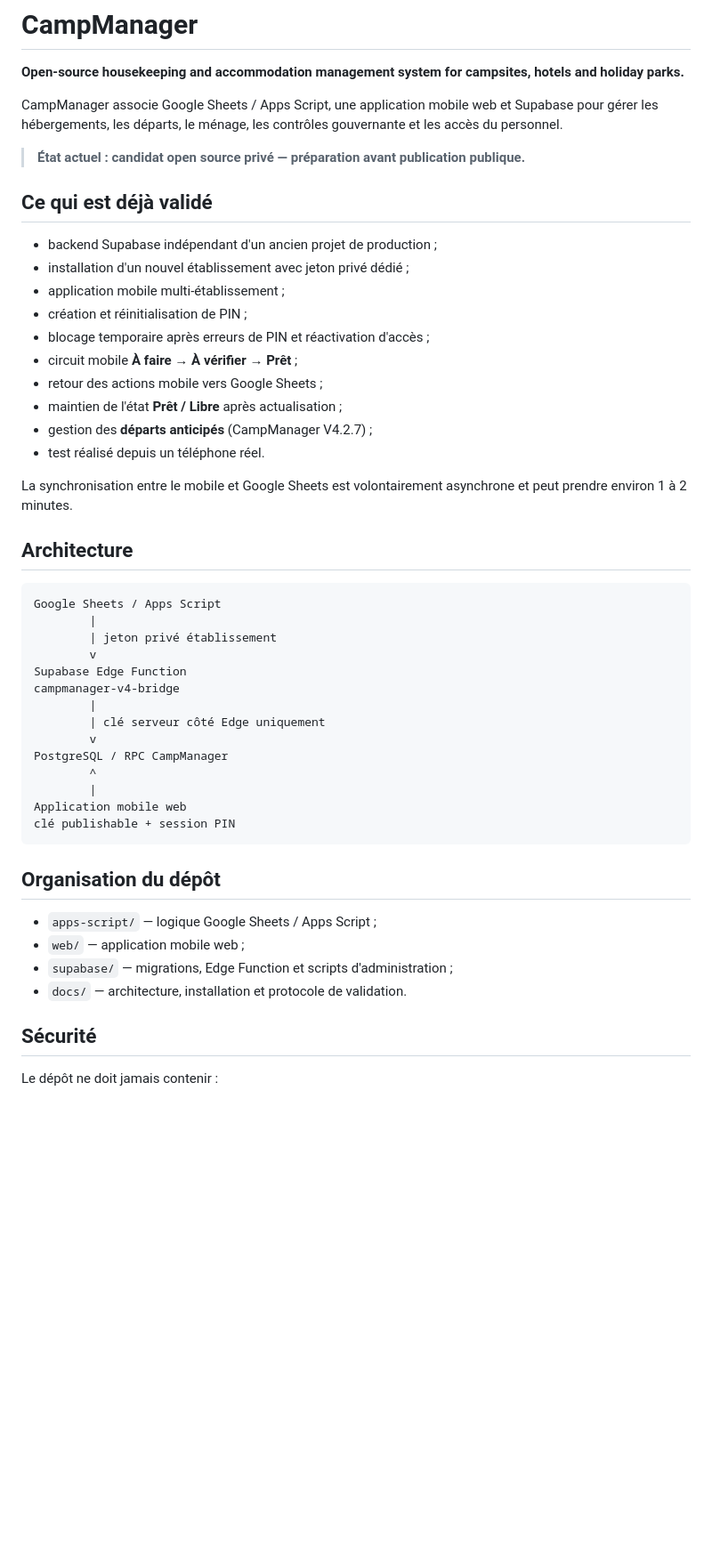
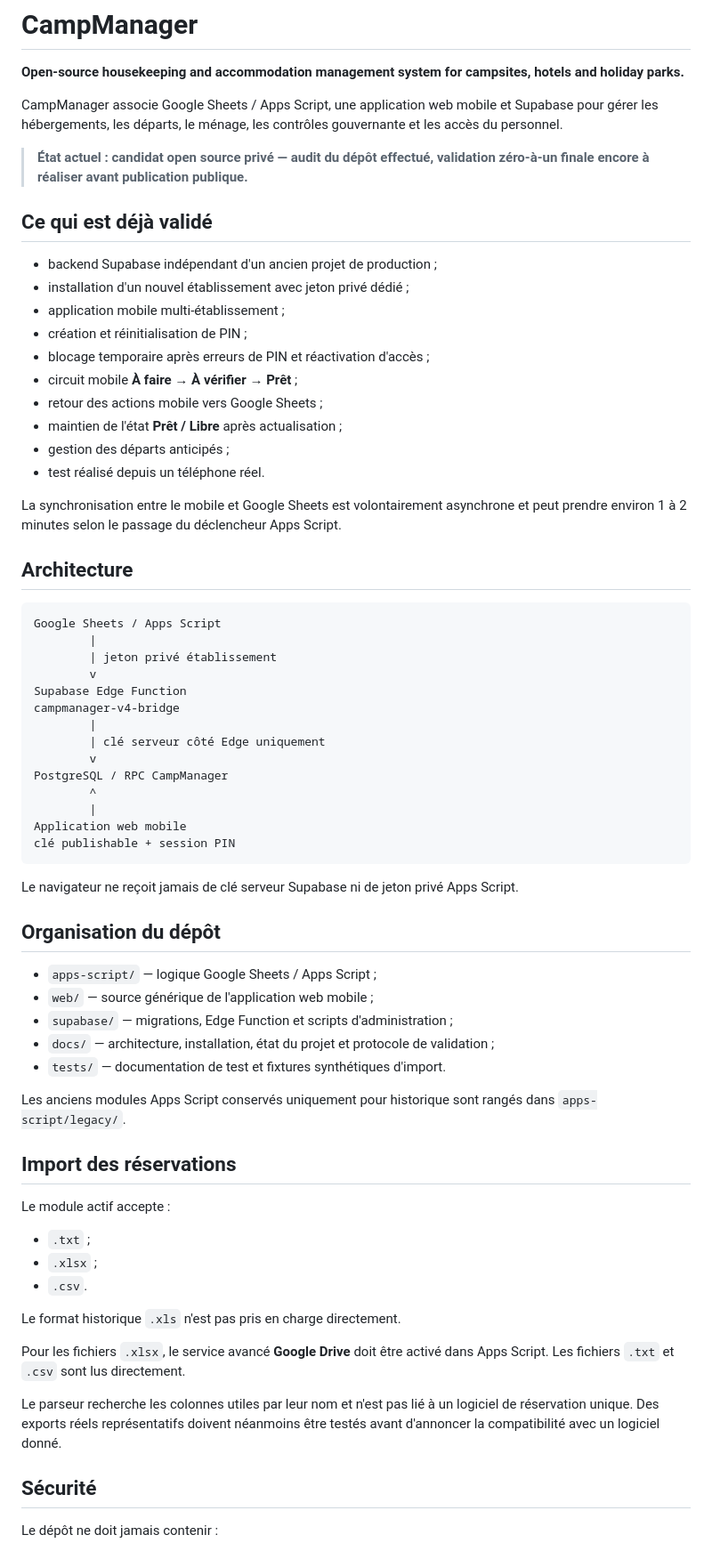
Before and after one commit to Isbiengood/CampManager, a Markdown page: README.md, the part around one of its changes. Shown at 89% size. Drawn GitHub-style; blank space fills up the shorter version.

````diff
--- a/README.md
+++ b/README.md
@@ -2,9 +2,9 @@
 
 **Open-source housekeeping and accommodation management system for campsites, hotels and holiday parks.**
 
-CampManager associe Google Sheets / Apps Script, une application mobile web et Supabase pour gérer les hébergements, les départs, le ménage, les contrôles gouvernante et les accès du personnel.
+CampManager associe Google Sheets / Apps Script, une application web mobile et Supabase pour gérer les hébergements, les départs, le ménage, les contrôles gouvernante et les accès du personnel.
 
-> **État actuel : candidat open source privé — préparation avant publication publique.**
+> **État actuel : candidat open source privé — audit du dépôt effectué, validation zéro-à-un finale encore à réaliser avant publication publique.**
 
 ## Ce qui est déjà validé
 
@@ -16,10 +16,10 @@ CampManager associe Google Sheets / Apps Script, une application mobile web et S
 - circuit mobile **À faire → À vérifier → Prêt** ;
 - retour des actions mobile vers Google Sheets ;
 - maintien de l'état **Prêt / Libre** après actualisation ;
-- gestion des **départs anticipés** (CampManager V4.2.7) ;
+- gestion des départs anticipés ;
 - test réalisé depuis un téléphone réel.
 
-La synchronisation entre le mobile et Google Sheets est volontairement asynchrone et peut prendre environ 1 à 2 minutes.
+La synchronisation entre le mobile et Google Sheets est volontairement asynchrone et peut prendre environ 1 à 2 minutes selon le passage du déclencheur Apps Script.
 
 ## Architecture
 
@@ -36,16 +36,35 @@ campmanager-v4-bridge
 PostgreSQL / RPC CampManager
         ^
         |
-Application mobile web
+Application web mobile
 clé publishable + session PIN
 ```
+
+Le navigateur ne reçoit jamais de clé serveur Supabase ni de jeton privé Apps Script.
 
 ## Organisation du dépôt
 
 - `apps-script/` — logique Google Sheets / Apps Script ;
-- `web/` — application mobile web ;
+- `web/` — source générique de l'application web mobile ;
 - `supabase/` — migrations, Edge Function et scripts d'administration ;
-- `docs/` — architecture, installation et protocole de validation.
+- `docs/` — architecture, installation, état du projet et protocole de validation ;
+- `tests/` — documentation de test et fixtures synthétiques d'import.
+
+Les anciens modules Apps Script conservés uniquement pour historique sont rangés dans `apps-script/legacy/`.
+
+## Import des réservations
+
+Le module actif accepte :
+
+- `.txt` ;
+- `.xlsx` ;
+- `.csv`.
+
+Le format historique `.xls` n'est pas pris en charge directement.
+
+Pour les fichiers `.xlsx`, le service avancé **Google Drive** doit être activé dans Apps Script. Les fichiers `.txt` et `.csv` sont lus directement.
+
+Le parseur recherche les colonnes utiles par leur nom et n'est pas lié à un logiciel de réservation unique. Des exports réels représentatifs doivent néanmoins être testés avant d'annoncer la compatibilité avec un logiciel donné.
 
 ## Sécurité
 
````
Also changed, not shown: other parts of README.md (+38 -15 lines).
